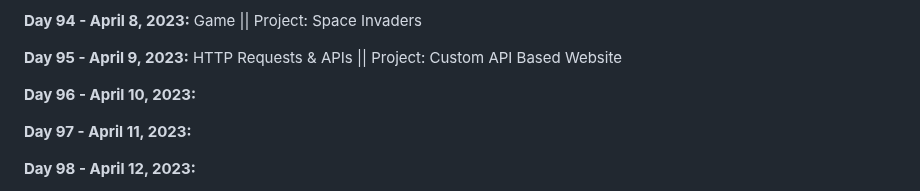
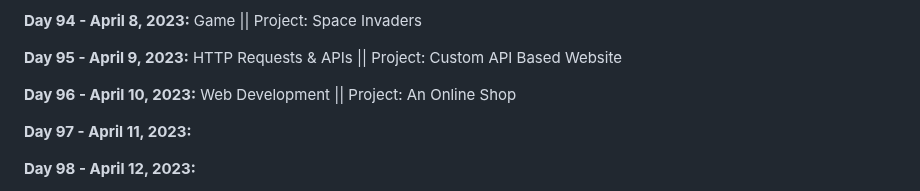
Before and after one commit to vignesh-chaturvedi/100DaysofPython, a Markdown page: README.md, the part around the change. Drawn GitHub-style.

```diff
--- a/README.md
+++ b/README.md
@@ -201,7 +201,7 @@ I am currently working through [*100 Days of Code: The Complete Python Pro Bootc
 
 **Day 95 - April 9, 2023:** HTTP Requests & APIs || Project: Custom API Based Website
 
-**Day 96 - April 10, 2023:**
+**Day 96 - April 10, 2023:** Web Development || Project: An Online Shop
 
 **Day 97 - April 11, 2023:**
 
```
